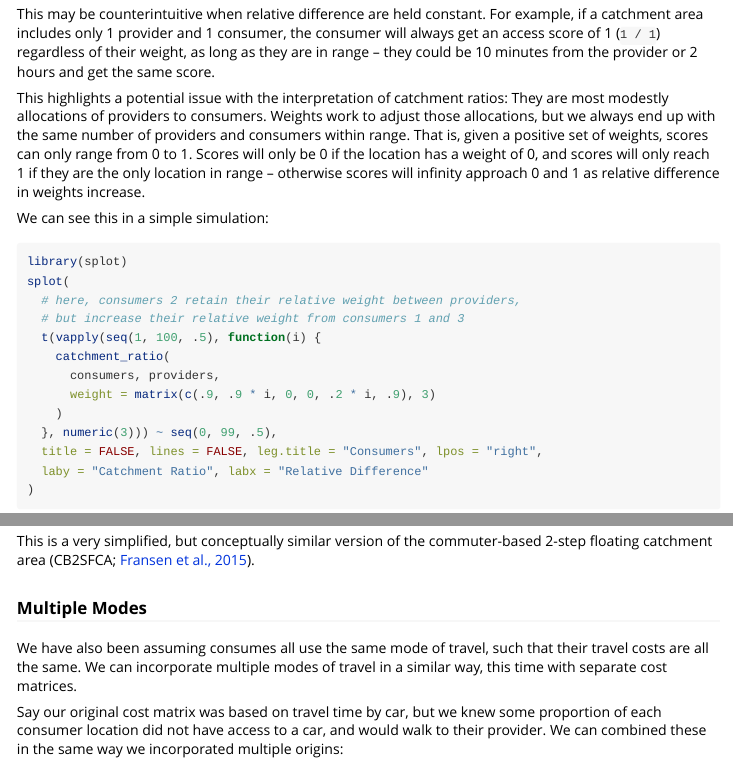
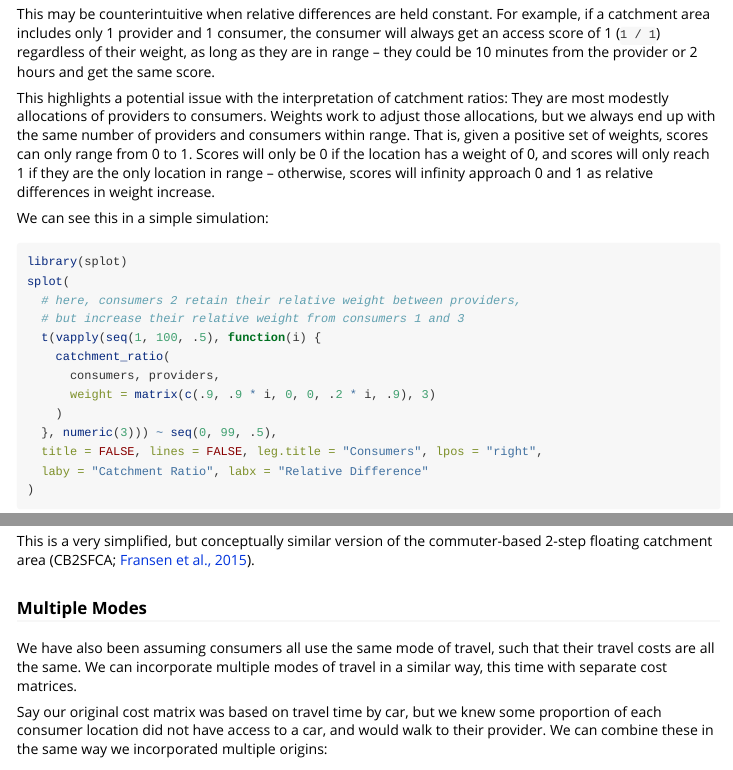
Before and after one commit to miserman/catchment, an R Markdown document (vignettes/introduction.Rmd): the page in a window 1100 px wide, from 4530 px down, and a second part further down, joined at a grey line. Rendered offline with R 4.5, knitr and Pandoc, with nearby package versions; some code elsewhere in the file could not run offline; long lines of code are wrapped.

Commit message:
fixes typos

````diff
--- a/vignettes/introduction.Rmd
+++ b/vignettes/introduction.Rmd
@@ -246,7 +246,7 @@ For example, you could multiply weights by 100 and get the same result:
 catchment_ratio(consumers, providers, weight = weight * 100)
 ```
 
-This may be counterintuitive when relative difference are held constant. For example, if a catchment area includes
+This may be counterintuitive when relative differences are held constant. For example, if a catchment area includes
 only 1 provider and 1 consumer, the consumer will always get an access score of 1 (`1 / 1`) regardless of their weight,
 as long as they are in range -- they could be 10 minutes from the provider or 2 hours and get the same score.
 
@@ -254,8 +254,8 @@ This highlights a potential issue with the interpretation of catchment ratios: T
 allocations of providers to consumers. Weights work to adjust those allocations, but we always end up with
 the same number of providers and consumers within range. That is, given a positive set of weights, scores can only
 range from 0 to 1. Scores will only be 0 if the location has a weight of 0, and scores will only reach 1 if
-they are the only location in range -- otherwise scores will infinity approach 0 and 1 as relative difference in
-weights increase.
+they are the only location in range -- otherwise, scores will infinity approach 0 and 1 as relative differences in
+weight increase.
 
 We can see this in a simple simulation:
 ```{r}
@@ -536,12 +536,12 @@ This is a very simplified, but conceptually similar version of the commuter-base
 area [CB2SFCA\; @fransen15].
 
 ### Multiple Modes
-We have also been assuming consumes all use the same mode of travel, such that their travel
+We have also been assuming consumers all use the same mode of travel, such that their travel
 costs are all the same. We can incorporate multiple modes of travel in a similar way, this time with
 separate cost matrices.
 
 Say our original cost matrix was based on travel time by car, but we knew some proportion of each
-consumer location did not have access to a car, and would walk to their provider. We can combined these in the
+consumer location did not have access to a car, and would walk to their provider. We can combine these in the
 same way we incorporated multiple origins:
 ```{r}
 # weight based on walking time
````
Also changed, not shown: vignettes/casestudy-dmv.Rmd (+2 -1 lines), docs/pkgdown.yml, 1 other file.
